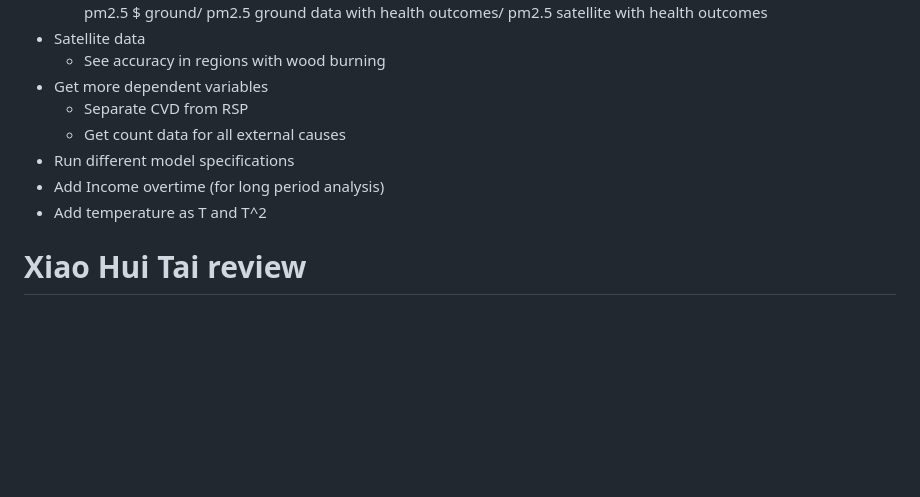
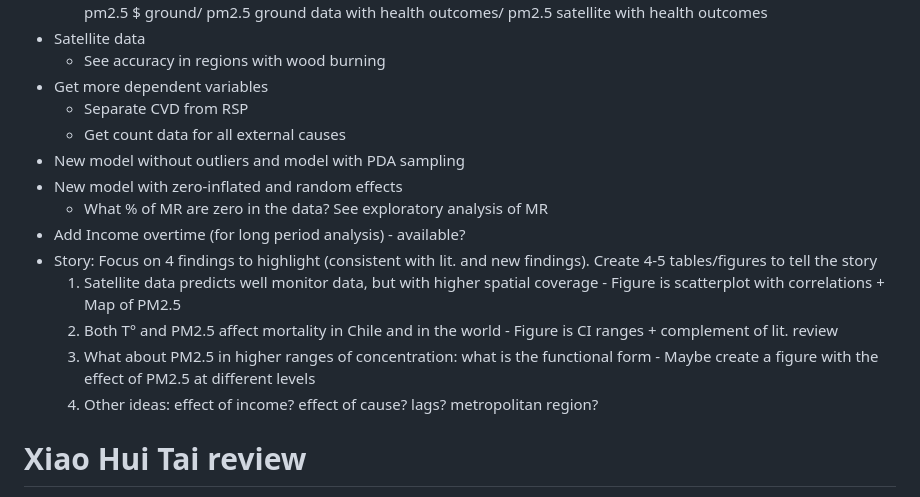
Before and after one commit to pmbusch/PM25-Satellite-Chile, a Markdown page: README.md, the part around the change. Drawn GitHub-style; blank space fills up the shorter version.

```diff
--- a/README.md
+++ b/README.md
@@ -24,9 +24,15 @@ Project developed for the course "STA250 - Data Science for International Develo
 - Get more dependent variables
 	- Separate CVD from RSP
 	- Get count data for all external causes
-- Run different model specifications
-- Add Income overtime (for long period analysis)
-- Add temperature as T and T^2
+- New model without outliers and model with PDA sampling
+- New model with zero-inflated and random effects
+	- What % of MR are zero in the data? See exploratory analysis of MR
+- Add Income overtime (for long period analysis) - available?
+- Story: Focus on 4 findings to highlight (consistent with lit. and new findings). Create 4-5 tables/figures to tell the story
+	1. Satellite data predicts well monitor data, but with higher spatial coverage - Figure is scatterplot with correlations + Map of PM2.5
+	2. Both T° and PM2.5 affect mortality in Chile and in the world - Figure is CI ranges + complement of lit. review
+	3. What about PM2.5 in higher ranges of concentration: what is the functional form - Maybe create a figure with the effect of PM2.5 at different levels
+	4. Other ideas: effect of income? effect of cause? lags? metropolitan region?
 
 
 # Xiao Hui Tai review
```
